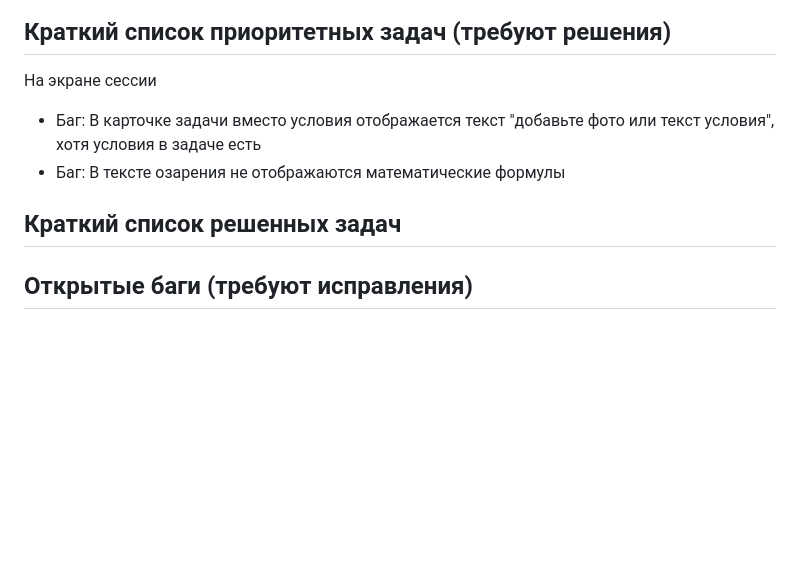
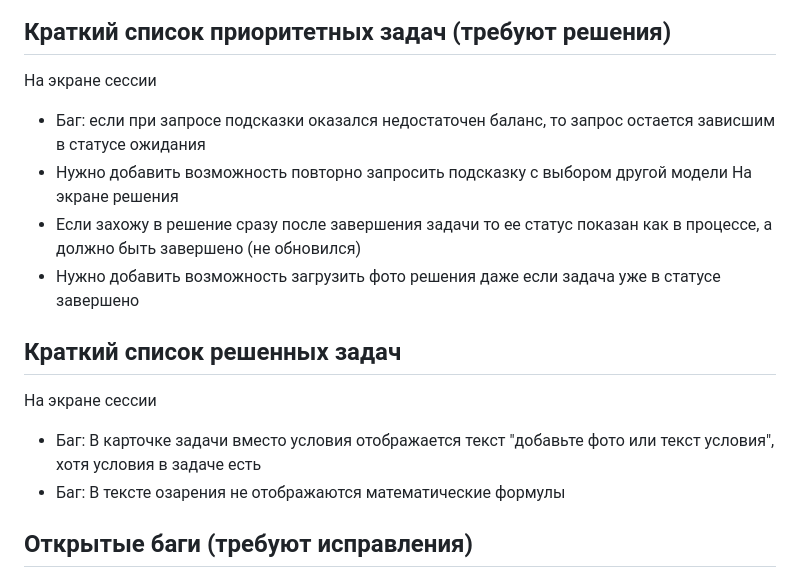
Before and after one commit to NikasAl/lezhandr, a Markdown page: docs/PROJECT_STATUS.md, the part around the change. Rendered like a GitHub page; blank space fills up the shorter version.

Commit message:
новые задачи

```diff
--- a/docs/PROJECT_STATUS.md
+++ b/docs/PROJECT_STATUS.md
@@ -19,11 +19,16 @@ _Последнее обновление: 2026-02-17_
 
 ## Краткий список приоритетных задач (требуют решения)
 На экране сессии
+- Баг: если при запросе подсказки оказался недостаточен баланс, то запрос остается зависшим в статусе ожидания
+- Нужно добавить возможность повторно запросить подсказку с выбором другой модели
+На экране решения
+- Если захожу в решение сразу после завершения задачи то ее статус показан как в процессе, а должно быть завершено (не обновился)
+- Нужно добавить возможность загрузить фото решения даже если задача уже в статусе завершено
+
+## Краткий список решенных задач
+На экране сессии
 - Баг: В карточке задачи вместо условия отображается текст "добавьте фото или текст условия", хотя условия в задаче есть
 - Баг: В тексте озарения не отображаются математические формулы
-
-
-## Краткий список решенных задач
 
 
 ## Открытые баги (требуют исправления)
```
